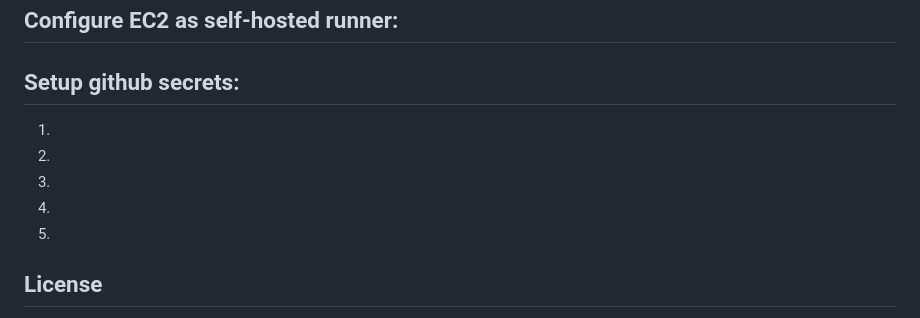
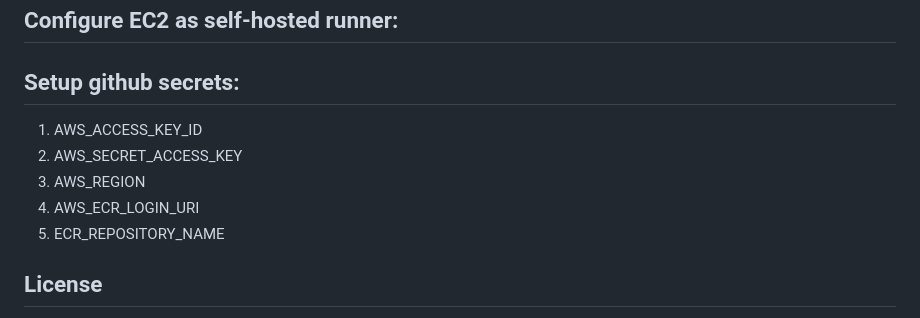
Before and after one commit to chandankr014/Machine_learning, a Markdown page: README.md, the part around the change. Drawn GitHub-style.

```diff
--- a/README.md
+++ b/README.md
@@ -106,11 +106,11 @@ newgrp docker
 ## Configure EC2 as self-hosted runner:
 
 ## Setup github secrets:
-1.
-2.
-3.
-4.
-5.
+1. AWS_ACCESS_KEY_ID
+2. AWS_SECRET_ACCESS_KEY
+3. AWS_REGION
+4. AWS_ECR_LOGIN_URI
+5. ECR_REPOSITORY_NAME
 
 
 ## License
```
